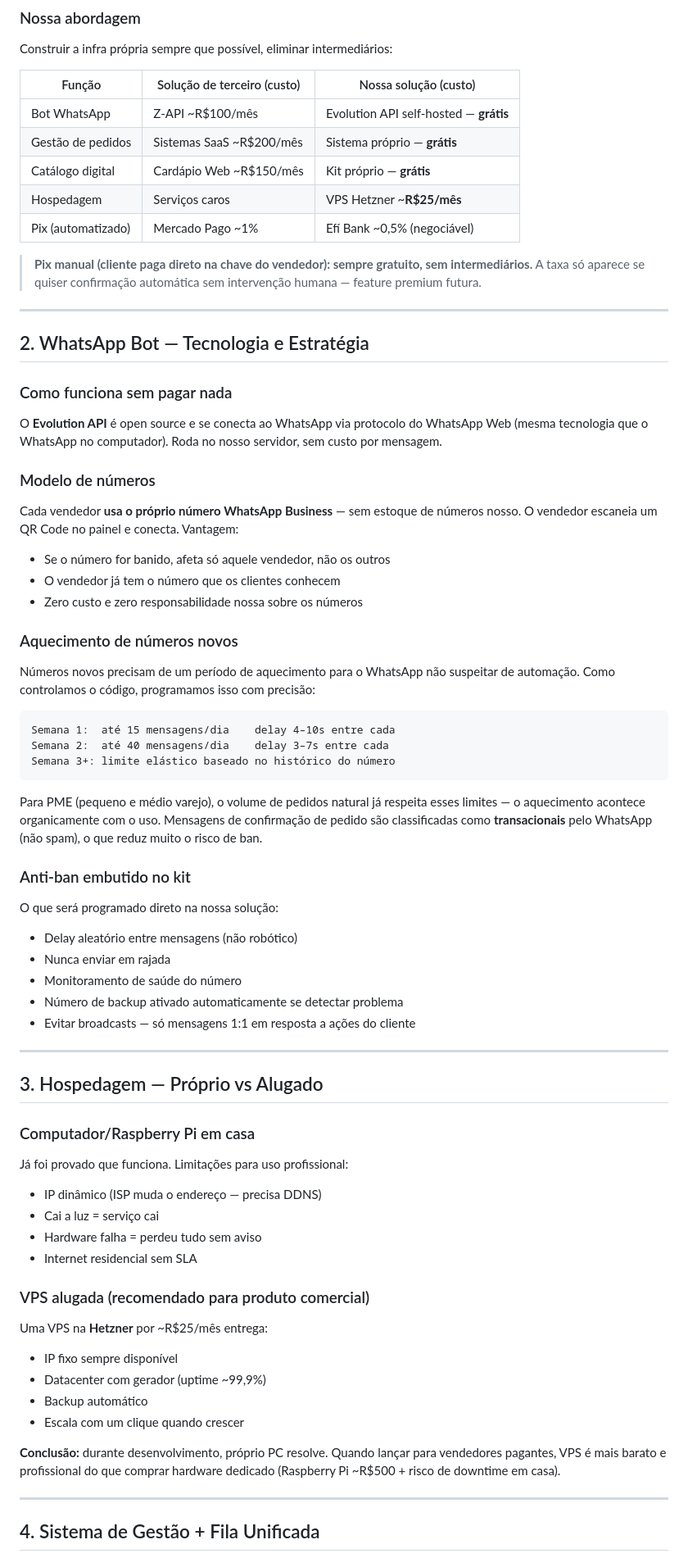
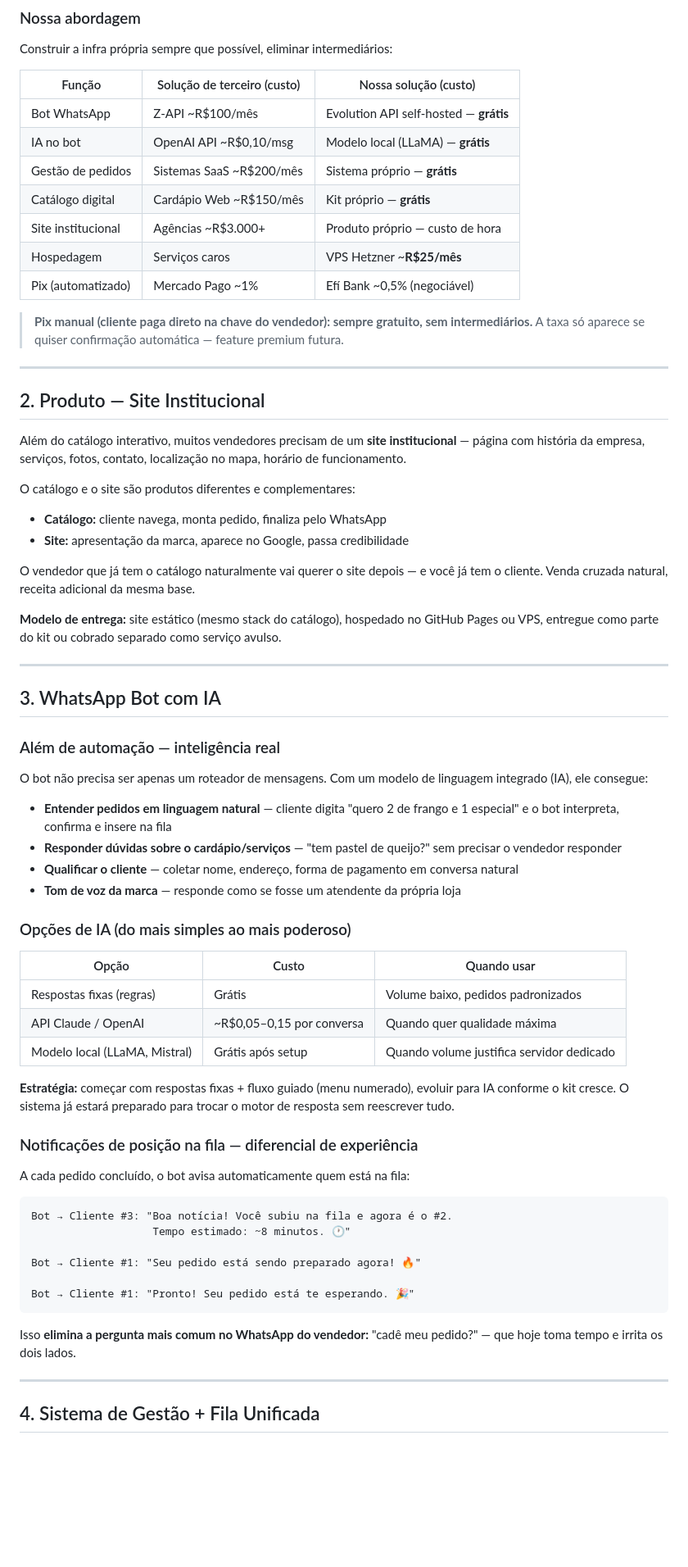
Before and after one commit to JasonDevoxxs/Catalogo-Prili, a Markdown page: README-inovador.md, the part around one of its changes. Shown at 82% size. GitHub-like rendering; blank space fills up the shorter version.

````diff
--- a/README-inovador.md
+++ b/README-inovador.md
@@ -34,66 +49,65 @@ Toda solução pronta no mercado depende de plataformas externas:
 Construir a infra própria sempre que possível, eliminar intermediários:
 
 | Função | Solução de terceiro (custo) | Nossa solução (custo) |
-|--------|----------------------------|----------------------|
+|--------|----------------------------|-----------------------|
 | Bot WhatsApp | Z-API ~R$100/mês | Evolution API self-hosted — **grátis** |
+| IA no bot | OpenAI API ~R$0,10/msg | Modelo local (LLaMA) — **grátis** |
 | Gestão de pedidos | Sistemas SaaS ~R$200/mês | Sistema próprio — **grátis** |
 | Catálogo digital | Cardápio Web ~R$150/mês | Kit próprio — **grátis** |
+| Site institucional | Agências ~R$3.000+ | Produto próprio — custo de hora |
 | Hospedagem | Serviços caros | VPS Hetzner ~**R$25/mês** |
 | Pix (automatizado) | Mercado Pago ~1% | Efí Bank ~0,5% (negociável) |
 
-> **Pix manual (cliente paga direto na chave do vendedor): sempre gratuito, sem intermediários.** A taxa só aparece se quiser confirmação automática sem intervenção humana — feature premium futura.
+> **Pix manual (cliente paga direto na chave do vendedor): sempre gratuito, sem intermediários.** A taxa só aparece se quiser confirmação automática — feature premium futura.
 
 ---
 
-## 2. WhatsApp Bot — Tecnologia e Estratégia
+## 2. Produto — Site Institucional
 
-### Como funciona sem pagar nada
-O **Evolution API** é open source e se conecta ao WhatsApp via protocolo do WhatsApp Web (mesma tecnologia que o WhatsApp no computador). Roda no nosso servidor, sem custo por mensagem.
+Além do catálogo interativo, muitos vendedores precisam de um **site institucional** — página com história da empresa, serviços, fotos, contato, localização no mapa, horário de funcionamento.
 
-### Modelo de números
-Cada vendedor **usa o próprio número WhatsApp Business** — sem estoque de números nosso. O vendedor escaneia um QR Code no painel e conecta. Vantagem:
-- Se o número for banido, afeta só aquele vendedor, não os outros
-- O vendedor já tem o número que os clientes conhecem
-- Zero custo e zero responsabilidade nossa sobre os números
+O catálogo e o site são produtos diferentes e complementares:
+- **Catálogo:** cliente navega, monta pedido, finaliza pelo WhatsApp
+- **Site:** apresentação da marca, aparece no Google, passa credibilidade
 
-### Aquecimento de números novos
-Números novos precisam de um período de aquecimento para o WhatsApp não suspeitar de automação. Como controlamos o código, programamos isso com precisão:
+O vendedor que já tem o catálogo naturalmente vai querer o site depois — e você já tem o cliente. Venda cruzada natural, receita adicional da mesma base.
 
-```
-Semana 1:  até 15 mensagens/dia    delay 4–10s entre cada
-Semana 2:  até 40 mensagens/dia    delay 3–7s entre cada
-Semana 3+: limite elástico baseado no histórico do número
-```
-
-Para PME (pequeno e médio varejo), o volume de pedidos natural já respeita esses limites — o aquecimento acontece organicamente com o uso. Mensagens de confirmação de pedido são classificadas como **transacionais** pelo WhatsApp (não spam), o que reduz muito o risco de ban.
-
-### Anti-ban embutido no kit
-O que será programado direto na nossa solução:
-- Delay aleatório entre mensagens (não robótico)
-- Nunca enviar em rajada
-- Monitoramento de saúde do número
-- Número de backup ativado automaticamente se detectar problema
-- Evitar broadcasts — só mensagens 1:1 em resposta a ações do cliente
+**Modelo de entrega:** site estático (mesmo stack do catálogo), hospedado no GitHub Pages ou VPS, entregue como parte do kit ou cobrado separado como serviço avulso.
 
 ---
 
-## 3. Hospedagem — Próprio vs Alugado
+## 3. WhatsApp Bot com IA
 
-### Computador/Raspberry Pi em casa
-Já foi provado que funciona. Limitações para uso profissional:
-- IP dinâmico (ISP muda o endereço — precisa DDNS)
-- Cai a luz = serviço cai
-- Hardware falha = perdeu tudo sem aviso
-- Internet residencial sem SLA
+### Além de automação — inteligência real
+O bot não precisa ser apenas um roteador de mensagens. Com um modelo de linguagem integrado (IA), ele consegue:
 
-### VPS alugada (recomendado para produto comercial)
-Uma VPS na **Hetzner** por ~R$25/mês entrega:
-- IP fixo sempre disponível
-- Datacenter com gerador (uptime ~99,9%)
-- Backup automático
-- Escala com um clique quando crescer
+- **Entender pedidos em linguagem natural** — cliente digita "quero 2 de frango e 1 especial" e o bot interpreta, confirma e insere na fila
+- **Responder dúvidas sobre o cardápio/serviços** — "tem pastel de queijo?" sem precisar o vendedor responder
+- **Qualificar o cliente** — coletar nome, endereço, forma de pagamento em conversa natural
+- **Tom de voz da marca** — responde como se fosse um atendente da própria loja
 
-**Conclusão:** durante desenvolvimento, próprio PC resolve. Quando lançar para vendedores pagantes, VPS é mais barato e profissional do que comprar hardware dedicado (Raspberry Pi ~R$500 + risco de downtime em casa).
+### Opções de IA (do mais simples ao mais poderoso)
+| Opção | Custo | Quando usar |
+|-------|-------|-------------|
+| Respostas fixas (regras) | Grátis | Volume baixo, pedidos padronizados |
+| API Claude / OpenAI | ~R$0,05–0,15 por conversa | Quando quer qualidade máxima |
+| Modelo local (LLaMA, Mistral) | Grátis após setup | Quando volume justifica servidor dedicado |
+
+**Estratégia:** começar com respostas fixas + fluxo guiado (menu numerado), evoluir para IA conforme o kit cresce. O sistema já estará preparado para trocar o motor de resposta sem reescrever tudo.
+
+### Notificações de posição na fila — diferencial de experiência
+A cada pedido concluído, o bot avisa automaticamente quem está na fila:
+
+```
+Bot → Cliente #3: "Boa notícia! Você subiu na fila e agora é o #2.
+                   Tempo estimado: ~8 minutos. 🕐"
+
+Bot → Cliente #1: "Seu pedido está sendo preparado agora! 🔥"
+
+Bot → Cliente #1: "Pronto! Seu pedido está te esperando. 🎉"
+```
+
+Isso **elimina a pergunta mais comum no WhatsApp do vendedor:** "cadê meu pedido?" — que hoje toma tempo e irrita os dois lados.
 
 ---
 
````
Also changed, not shown: other parts of README-inovador.md (+95 -40 lines).
